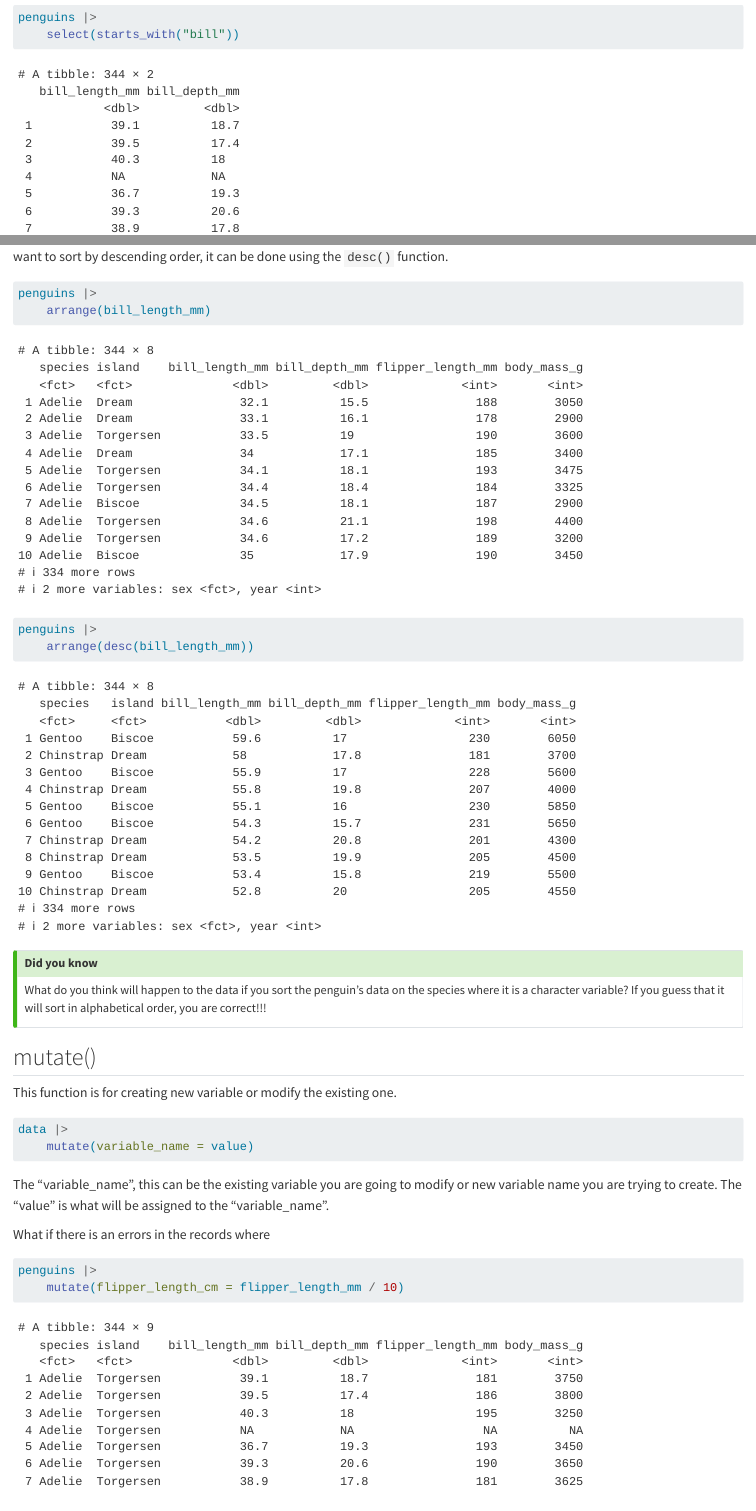
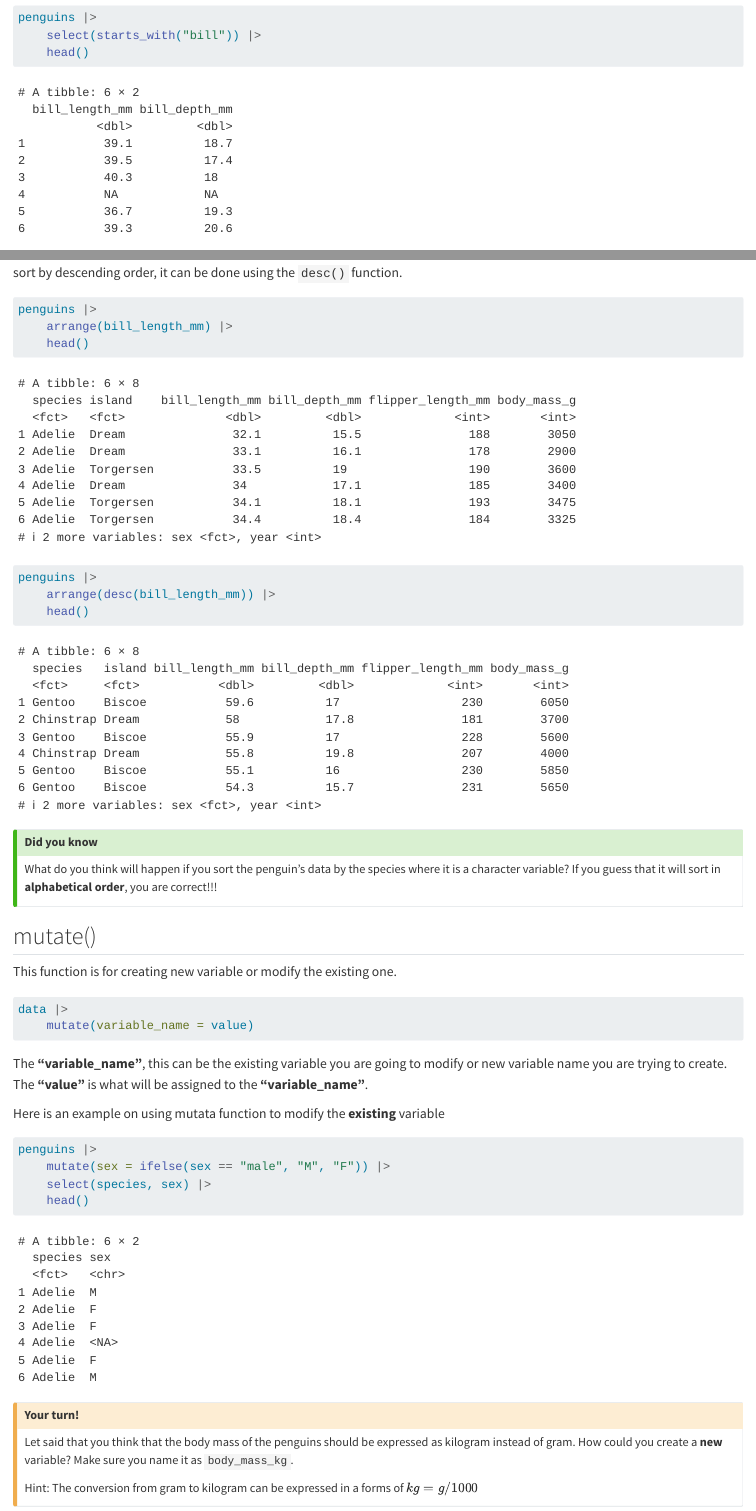
Before and after one commit to numbats/startr, a Quarto document (modules/data-wrangling/index.qmd): the page in a window 1100 px wide, from 1470 px down before the commit and from 1410 px down after it, so that both start at the same text, and a second part further down, joined at a grey line. Rendered offline with R 4.5, knitr and Pandoc in place of Quarto, with nearby package versions.

Commit message:
mutate section

````diff
--- a/modules/data-wrangling/index.qmd
+++ b/modules/data-wrangling/index.qmd
@@ -90,4 +88,4 @@ There are many helper functions that allow you to select variables by matching t
 
 ```{r}
 penguins |>
-    select(starts_with("bill"))
+    select(starts_with("bill")) |>
@@ -135,26 +137,29 @@ For the expression field, there are many functions and operators that are useful
 
 ```{r}
 penguins |>
-    filter(species == "Gentoo")
+    filter(species == "Gentoo") |>
+    head()
 ```
 
 
 ## arrange()
 
-This allows you to sort your data based on one or more variables. By default, it will arrange your data in ascending order. If you want to sort by descending order, it can be done using the `desc()` function.
+It is for sorting your data based on one or more variables. By default, it will arrange your data in ascending order. If you want to sort by descending order, it can be done using the `desc()` function.
 
 ```{r}
 penguins |>
-    arrange(bill_length_mm)
+    arrange(bill_length_mm) |>
+    head()
 
 penguins |>
-    arrange(desc(bill_length_mm))
+    arrange(desc(bill_length_mm)) |>
+    head()
 ```
 
 ::: {.callout-tip}
 ## Did you know
 
-What do you think will happen to the data if you sort the penguin's data on the species where it is a character variable? If you guess that it will sort in alphabetical order, you are correct!!!
+What do you think will happen if you sort the penguin's data by the species where it is a character variable? If you guess that it will sort in **alphabetical order**, you are correct!!!
 :::
 
 
@@ -169,20 +174,22 @@ data |>
     mutate(variable_name = value)
 ```
 
-The "variable_name", this can be the existing variable you are going to modify or  new variable name you are trying to create. The "value" is what will be assigned to the "variable_name".
+The **"variable_name"**, this can be the existing variable you are going to modify or  new variable name you are trying to create. The **"value"** is what will be assigned to the **"variable_name"**.
 
-What if there is an errors in the records where
+Here is an example on using mutata function to modify the **existing** variable
 
 ```{r}
 penguins |>
-    mutate(flipper_length_cm = flipper_length_mm / 10)
+    mutate(sex = ifelse(sex == "male", "M", "F")) |>
+    select(species, sex) |>
+    head()
 ```
 
 ::: {.callout-caution}
 ## Your turn!
-Let said that you think that the body mass of the penguins should be expressed as kilogram instead of gram. How could you modify the existing variable.
+Let said that you think that the body mass of the penguins should be expressed as kilogram instead of gram. How could you create a **new** variable? Make sure you name it as `body_mass_kg`.
 
-Hint: The conversion from gram to kilogram can be expressed in a forms of
+Hint: The conversion from gram to kilogram can be expressed in a forms of $kg = g/1000$
 :::
 
 ```{webr-teachr}
````
Also changed, not shown: modules/data-wrangling/index.qmd (20 more changed lines).
